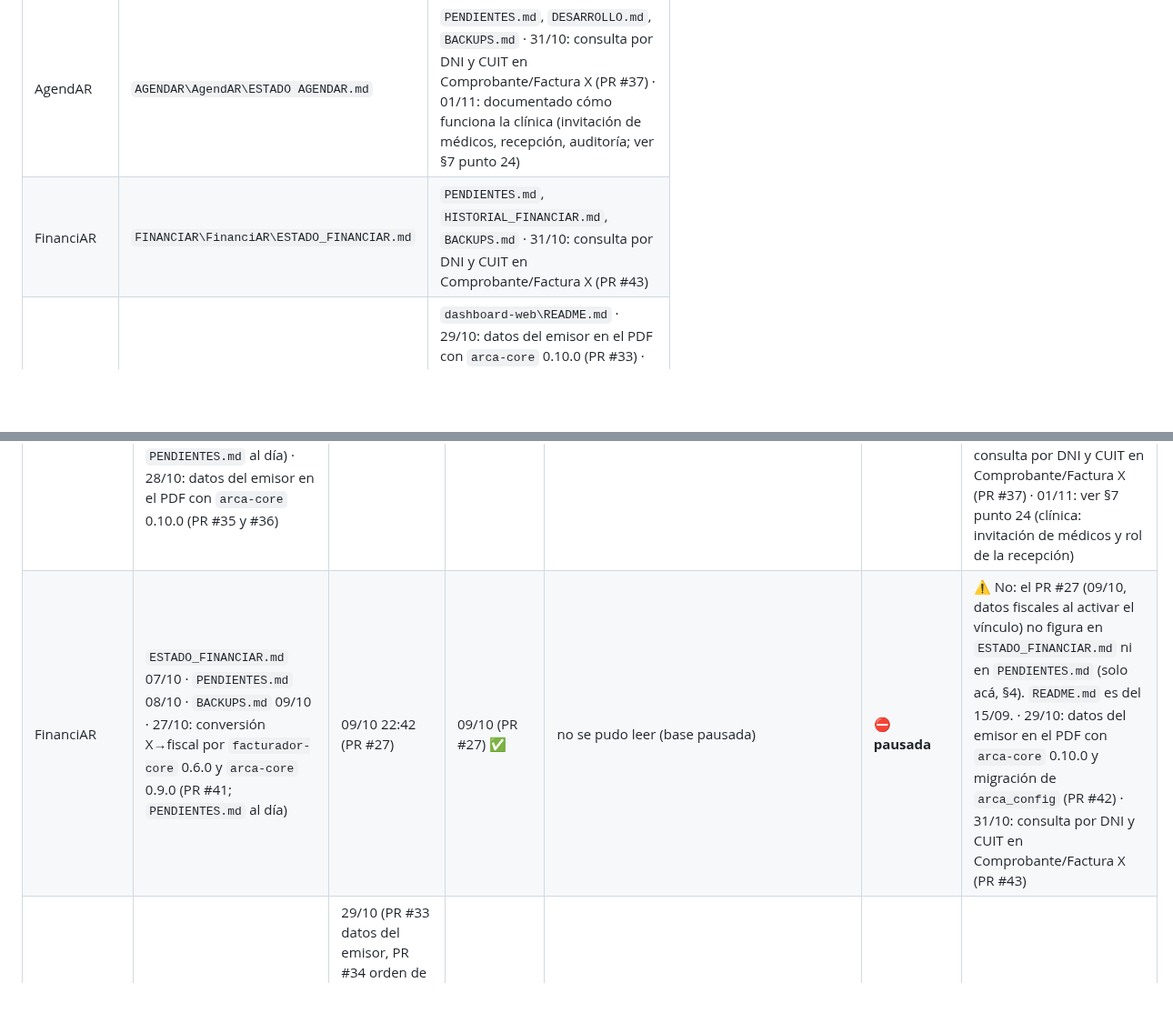
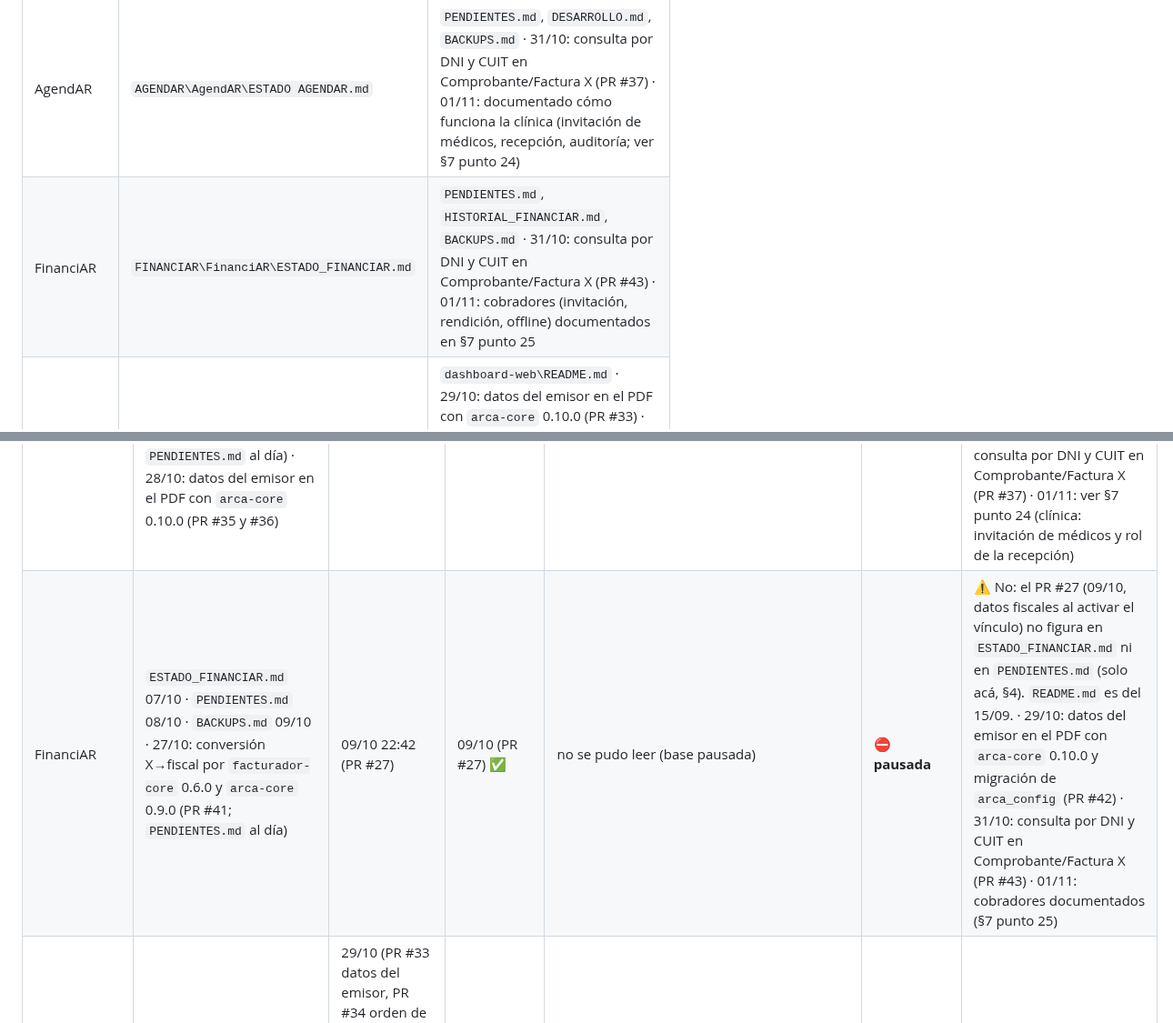
Before and after one commit to tustylovt-ui/Integra-AR, a Markdown page: ECOSISTEMA.md, 2 parts joined by grey strips. Shown at 91% size. GitHub-like rendering; blank space fills up the shorter version.

Commit message:
docs: FinanciAR cobradores (invitación, rendición, offline) en ECOSISTEMA punto 25
Co-Authored-By: Claude Sonnet 5.5 <noreply@anthropic.com>
Claude-Session: https://claude.ai/code/session_01QkgcjqNVSwDo1PUY9SwjSs

```diff
--- a/ECOSISTEMA.md
+++ b/ECOSISTEMA.md
@@ -112,7 +112,7 @@ flowchart TB
 | FacturAR común | `FACTURAR\FacturAR\ESTADO_FACTURAR.md` | `PENDIENTES.md`, `ESTADO_FACTURAR_DB.md`, `BACKUPS.md`, `ARCA_SCRAPING.md` · 29/10: datos del emisor en el PDF con `arca-core` 0.10.0 (PR #31) · 31/10: consulta por DNI y CUIT en Comprobante/Factura X (PR #33) |
 | FacturAR Profesional | `FACTURAR\FacturAR-Profesional\PENDIENTES.md` | `VARIANTE_PROFESIONAL.md`, `LEEME_VARIANTE.md`, `BACKUPS.md`, `MAPA_DEPENDENCIAS_MODULOS.md` · 29/10: datos del emisor en el PDF con `arca-core` 0.10.0 (PR #37) · 31/10: autocompletado con el inicio de actividades más antiguo del A5, sin pisar uno existente, y nombre «FacturAR Pro» en la pantalla (PR #38) · 31/10: consulta por DNI y CUIT en Comprobante/Factura X (PR #39) · 31/10: TXT de Libro IVA Digital Ventas con el documento del comprador correcto (DNI real, 99 sin identificar; PR #45); sigue sin probarse una carga real en ARCA |
 | AgendAR | `AGENDAR\AgendAR\ESTADO AGENDAR.md` | `PENDIENTES.md`, `DESARROLLO.md`, `BACKUPS.md` · 31/10: consulta por DNI y CUIT en Comprobante/Factura X (PR #37) · 01/11: documentado cómo funciona la clínica (invitación de médicos, recepción, auditoría; ver §7 punto 24) |
-| FinanciAR | `FINANCIAR\FinanciAR\ESTADO_FINANCIAR.md` | `PENDIENTES.md`, `HISTORIAL_FINANCIAR.md`, `BACKUPS.md` · 31/10: consulta por DNI y CUIT en Comprobante/Factura X (PR #43) |
+| FinanciAR | `FINANCIAR\FinanciAR\ESTADO_FINANCIAR.md` | `PENDIENTES.md`, `HISTORIAL_FINANCIAR.md`, `BACKUPS.md` · 31/10: consulta por DNI y CUIT en Comprobante/Factura X (PR #43) · 01/11: cobradores (invitación, rendición, offline) documentados en §7 punto 25 |
 | Logística y Reparto | `LOGISTICAYREPARTO\Logistica-y-Reparto\README.md` | `dashboard-web\README.md` · 29/10: datos del emisor en el PDF con `arca-core` 0.10.0 (PR #33) · 29/10: orden de visita como camino abierto, app (PR #34) y panel (PR #35) · 31/10: actualizaciones por aire (OTA) de la app del chofer, confirmadas en el celular (PR #36 a #41) |
 | TiendaAR (módulo) | `TIENDAAR\Tienda-AR\ESTADO_TIENDAAR.md` | `README.md` |
 | Integra-AR (sitio) | `INTEGRAAR\Integra-AR\ESTADO.md` | `PROTOCOLO_VINCULO_CONTADOR.md`, `SEGURIDAD_TOKENS.md` |
@@ -337,7 +338,7 @@ Quedan fuera a propósito: vistas `v_*` y cachés reconstruibles. **Scripts de r
 | FacturAR común | `ESTADO_FACTURAR.md` 07/10 · `PENDIENTES.md` 08/10 · `BACKUPS.md` 09/10 · 27/10: tipos de comprobante por condición del emisor con `arca-core` 0.9.0 (PR #29 y #30; `PENDIENTES.md` al día) | 09/10 22:34 (PR #17) | 09/10 (PR #17) ✅ | 24/09 `seguridad_is_admin_suscripciones_uso` | ✅ activa | ✅ Sí. La restauración del 09/10 está en `BACKUPS.md`, no en `ESTADO_FACTURAR.md` (menor). · 29/10: datos del emisor en el PDF con `arca-core` 0.10.0 (PR #31) · 31/10: consulta por DNI y CUIT en Comprobante/Factura X (PR #33) |
 | FacturAR Profesional | `PENDIENTES.md` 27/10 (padrón del receptor PR #28 y emisión del puente del contador PR #29, ambos con `facturador-core`; y PR #30: `arca-emitir` y emisión de clínica piden el CAE por `facturador-core` con resguardos de importes y fecha; el guardado sigue en las pantallas; CAE real probado el 27/10: FC 0007-00000039/40/41, NC C 0007-00000004 y ND C 0007-00000005, PV 7, producción; tipos por condición del emisor con `arca-core` 0.9.0 (PR #35 y #36); falta probar el puente del contador y la clínica; recibos de AgendAR son internos sin CAE; **31/10: Libro IVA Ventas se actualiza desde ARCA al abrir el cliente, PR #40, probado en producción con MARCELA y se contabiliza solo, PR #42**) · `README.md` 29/09 · `VARIANTE_PROFESIONAL.md` 26/09 | 09/10 22:34 (PR #32) | 09/10 (PR #32) ✅ | no se pudo leer (base pausada) | ⛔ **pausada** | ✅ `PENDIENTES.md` al día. ⚠️ `README.md` y `VARIANTE_PROFESIONAL.md` son de septiembre: revisar que reflejen el módulo contable. · 29/10: datos del emisor en el PDF con `arca-core` 0.10.0 (PR #37) · 31/10: autocompletado con el inicio de actividades más antiguo del A5, sin pisar uno existente, y nombre «FacturAR Pro» en la pantalla (PR #38) · 31/10: consulta por DNI y CUIT en Comprobante/Factura X (PR #39) |
 | AgendAR | `ESTADO AGENDAR.md` 07/10 · `PENDIENTES.md` 09/10 · `BACKUPS.md` 09/10 · 27/10: tipos por condición del emisor con `arca-core` 0.9.0 (PR #32 y #33; `PENDIENTES.md` al día) · 28/10: datos del emisor en el PDF con `arca-core` 0.10.0 (PR #35 y #36) | 09/10 12:38 (PR #25) | 09/10 (PR #25) ✅ | 02/09 `billing_comprobantes_emitido_por_externo` | ✅ activa | ✅ Casi. ⚠️ La cabecera de `ESTADO AGENDAR.md` todavía dice que el CI falla por falta de `GH_PACKAGES_TOKEN` (07/10), pero §6 lo da en verde desde el 08/10: corregir esa frase. · 31/10: consulta por DNI y CUIT en Comprobante/Factura X (PR #37) · 01/11: ver §7 punto 24 (clínica: invitación de médicos y rol de la recepción) |
-| FinanciAR | `ESTADO_FINANCIAR.md` 07/10 · `PENDIENTES.md` 08/10 · `BACKUPS.md` 09/10 · 27/10: conversión X→fiscal por `facturador-core` 0.6.0 y `arca-core` 0.9.0 (PR #41; `PENDIENTES.md` al día) | 09/10 22:42 (PR #27) | 09/10 (PR #27) ✅ | no se pudo leer (base pausada) | ⛔ **pausada** | ⚠️ No: el PR #27 (09/10, datos fiscales al activar el vínculo) no figura en `ESTADO_FINANCIAR.md` ni en `PENDIENTES.md` (solo acá, §4). `README.md` es del 15/09. · 29/10: datos del emisor en el PDF con `arca-core` 0.10.0 y migración de `arca_config` (PR #42) · 31/10: consulta por DNI y CUIT en Comprobante/Factura X (PR #43) |
+| FinanciAR | `ESTADO_FINANCIAR.md` 07/10 · `PENDIENTES.md` 08/10 · `BACKUPS.md` 09/10 · 27/10: conversión X→fiscal por `facturador-core` 0.6.0 y `arca-core` 0.9.0 (PR #41; `PENDIENTES.md` al día) | 09/10 22:42 (PR #27) | 09/10 (PR #27) ✅ | no se pudo leer (base pausada) | ⛔ **pausada** | ⚠️ No: el PR #27 (09/10, datos fiscales al activar el vínculo) no figura en `ESTADO_FINANCIAR.md` ni en `PENDIENTES.md` (solo acá, §4). `README.md` es del 15/09. · 29/10: datos del emisor en el PDF con `arca-core` 0.10.0 y migración de `arca_config` (PR #42) · 31/10: consulta por DNI y CUIT en Comprobante/Factura X (PR #43) · 01/11: cobradores documentados (§7 punto 25) |
 | Logística y Reparto | `README.md` 31/10 · 27/10: tipos por condición del emisor con `arca-core` 0.9.0 (PR #31 y #32) | 29/10 (PR #33 datos del emisor, PR #34 orden de visita en la app; 25/10 PR #22 a #29: padrón rápido y condición de IVA con constancia de inscripción, fork 0.1.2, facturador-core 0.5.2; 27/10 observaciones y receptor del asociado) | 29/10 (PR #33) ✅ | 22/10 `bloquear_escritura_spatial_ref_sys` | ✅ activa (reactivada el 22/10) | ✅ Sí. · 29/10: datos del emisor en el PDF con `arca-core` 0.10.0 (PR #33) |
 | TiendaAR (módulo) | `ESTADO_TIENDAAR.md` 01/11 (servicio de padrón) · `README.md` 09/10 | 01/11 (PR #8 servicio de padrón) | 01/11 (PR #8) ✅ | `padron_uso` aplicada el 01/11 en la base puente (`migraciones/puente_padron_uso.sql`) | ✅ base puente **reactivada el 01/11** (estaba pausada; sin backup, solo contadores) | ✅ Sí; probado en producción con CUIT y DNI reales. |
 | Integra-AR (sitio + este MD) | `ECOSISTEMA.md` 31/10 · `ESTADO.md` 31/10 (páginas `/profesional`, `/tienda` y `/facturador-local`; link de FacturAR corregido a `factur-ar.vercel.app`) | `main` 22/10 (PR #12 protocolo y PR #13 keep-alive, mergeados) | 09/10 (PR #11) ✅ | — | — | ⚠️ `ESTADO.md` (23/09) no incluye FacturAR Profesional, Facturador Local ni Sueldos y Jornales en el sitio. Este MD y la norma §0 van en el PR `docs/norma-md-general`. |
```
Also changed, not shown: other parts of ECOSISTEMA.md (+1 -0 lines).
